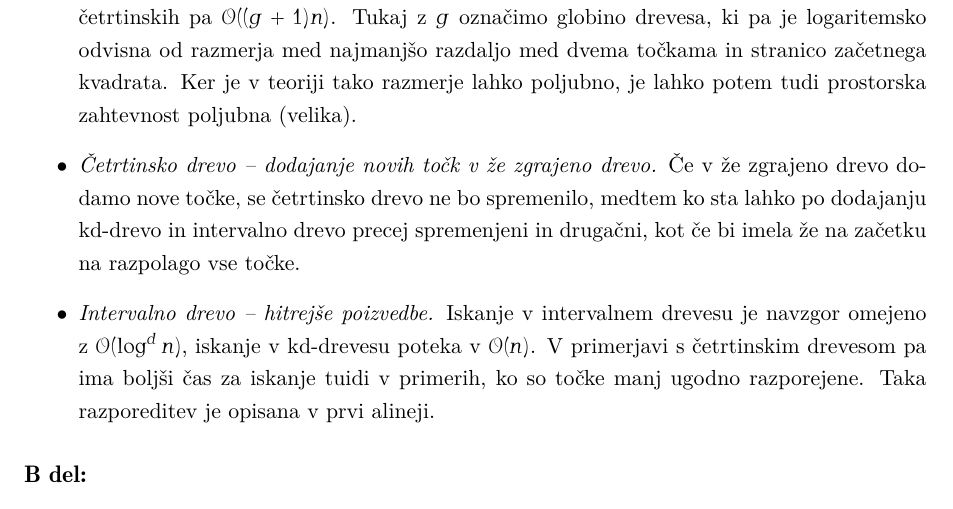
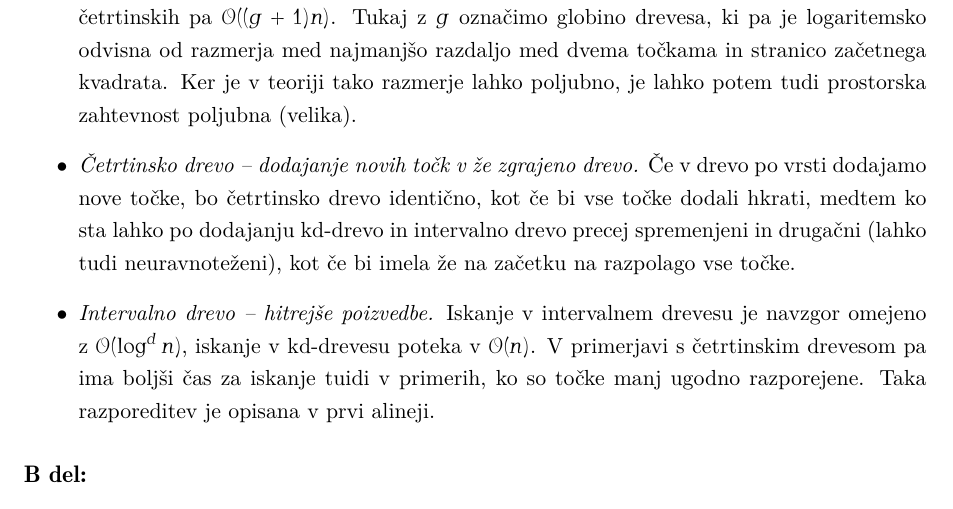
Before and after one commit to sarabizjak7/Algoritmi, a LaTeX problem sheet (HW/HW3/Poročilo/dn3.tex): part of page 4 of 5, cut so that both start at the same text. The pictures show the PDF file HW/HW3/Poročilo/dn3.pdf that the author committed with the source.

Commit message:
Urejeno.

```diff
--- a/HW/HW3/Poročilo/dn3.tex
+++ b/HW/HW3/Poročilo/dn3.tex
@@ -193,7 +193,7 @@
 
 \begin{itemize}
     \item \textit{Kd-drevo -- linearna prostorska zahtevnost $\mathcal{O}(n)$.} Prostorska zahtevnost intervalnih dreves je $\mathcal{O}(n \log^{d - 1}(n))$, kjer je $n$ število shranjenih točk v drevesu, $d$ pa njihova dimenzija, četrtinskih pa $\mathcal{O}((g + 1) n)$. Tukaj z $g$ označimo globino drevesa, ki pa je logaritemsko odvisna od razmerja med najmanjšo razdaljo med dvema točkama in stranico začetnega kvadrata. Ker je v teoriji tako razmerje lahko poljubno, je lahko potem tudi prostorska zahtevnost poljubna (velika).
-    \item \textit{Četrtinsko drevo -- dodajanje novih točk v že zgrajeno drevo.} Če v že zgrajeno drevo dodamo nove točke, se četrtinsko drevo ne bo spremenilo, medtem ko sta lahko po dodajanju kd-drevo in intervalno drevo precej spremenjeni in drugačni, kot če bi imela že na začetku na razpolago vse točke.
+    \item \textit{Četrtinsko drevo -- dodajanje novih točk v že zgrajeno drevo.} Če v drevo po vrsti dodajamo nove točke, bo četrtinsko drevo identično, kot če bi vse točke dodali hkrati, medtem ko sta lahko po dodajanju kd-drevo in intervalno drevo precej spremenjeni in drugačni (lahko tudi neuravnoteženi), kot če bi imela že na začetku na razpolago vse točke.
     \item \textit{Intervalno drevo -- hitrejše poizvedbe.} Iskanje v intervalnem drevesu je navzgor omejeno z $\mathcal{O}(\log^d n)$, iskanje v kd-drevesu poteka v $\mathcal{O}(n)$. V primerjavi s četrtinskim drevesom pa ima boljši čas za iskanje tuidi v primerih, ko so točke manj ugodno razporejene. Taka razporeditev je opisana v prvi alineji.
 \end{itemize}
 
```
Also changed, not shown: HW/HW3/Poročilo/dn3.pdf, 5 other files.
